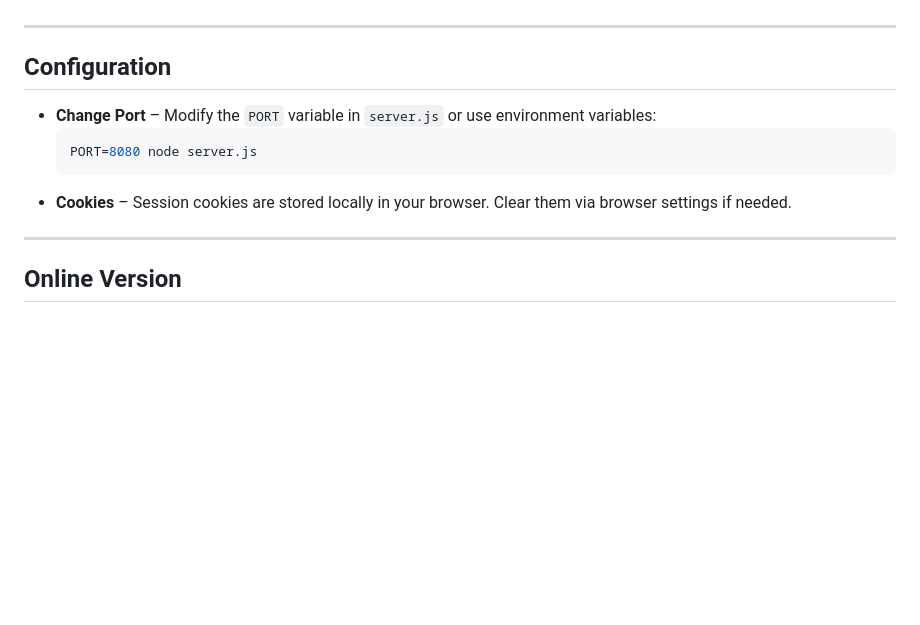
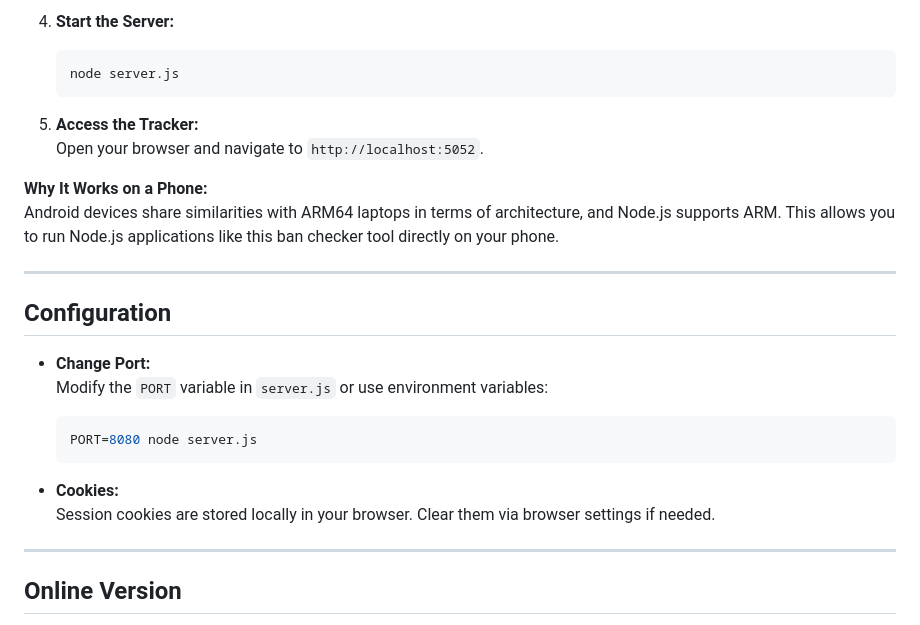
Before and after one commit to ForgedSengoku/BlocksMCTracker, a Markdown page: README.md, the part around the change printed below. Drawn GitHub-style; blank space fills up the shorter version.

````diff
--- a/README.md
+++ b/README.md
@@ -67,13 +105,26 @@ The server will start at `http://localhost:5052` by default.
+4. **Start the Server:**
+   ```bash
+   node server.js
+   ```
+
+5. **Access the Tracker:**
+   Open your browser and navigate to `http://localhost:5052`.
+
+**Why It Works on a Phone:**
+Android devices share similarities with ARM64 laptops in terms of architecture, and Node.js supports ARM. This allows you to run Node.js applications like this ban checker tool directly on your phone.
 
 ---
 
 ## Configuration
 
-- **Change Port** – Modify the `PORT` variable in `server.js` or use environment variables:
+- **Change Port:**
+  Modify the `PORT` variable in `server.js` or use environment variables:
   ```bash
   PORT=8080 node server.js
   ```
-- **Cookies** – Session cookies are stored locally in your browser. Clear them via browser settings if needed.
+
+- **Cookies:**
+  Session cookies are stored locally in your browser. Clear them via browser settings if needed.
 
 ---
 
````
Also changed, not shown: other parts of README.md (+60 -17 lines).
